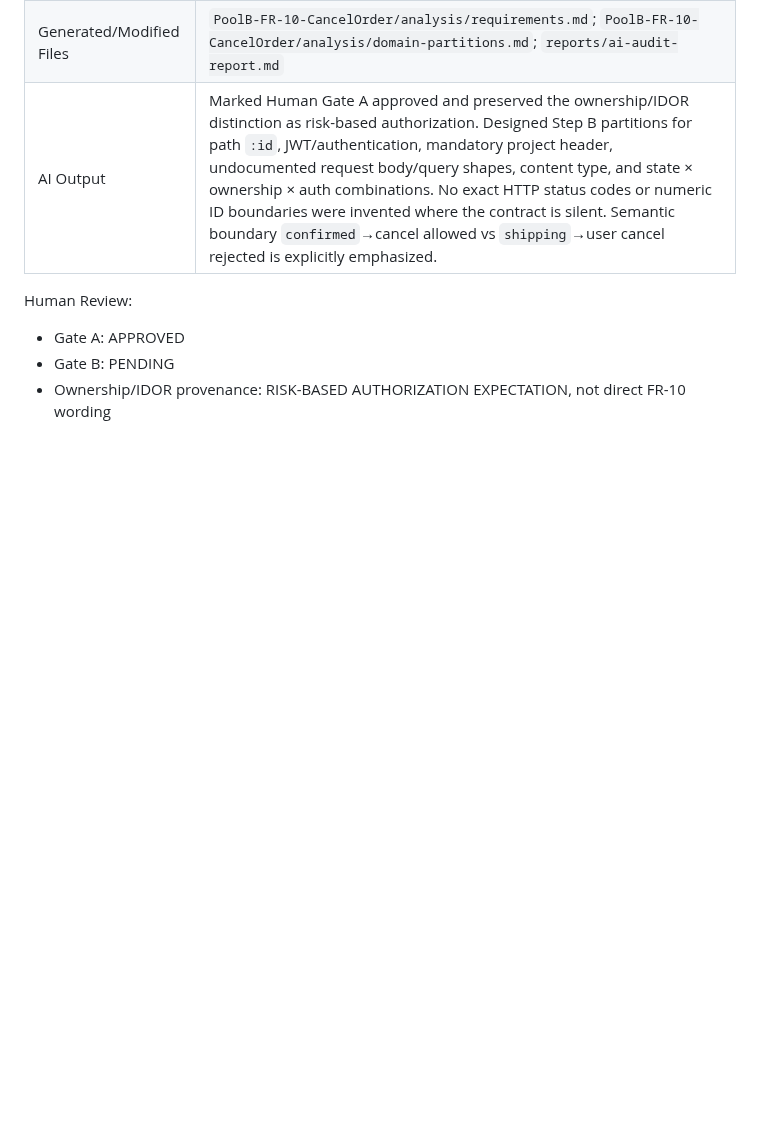
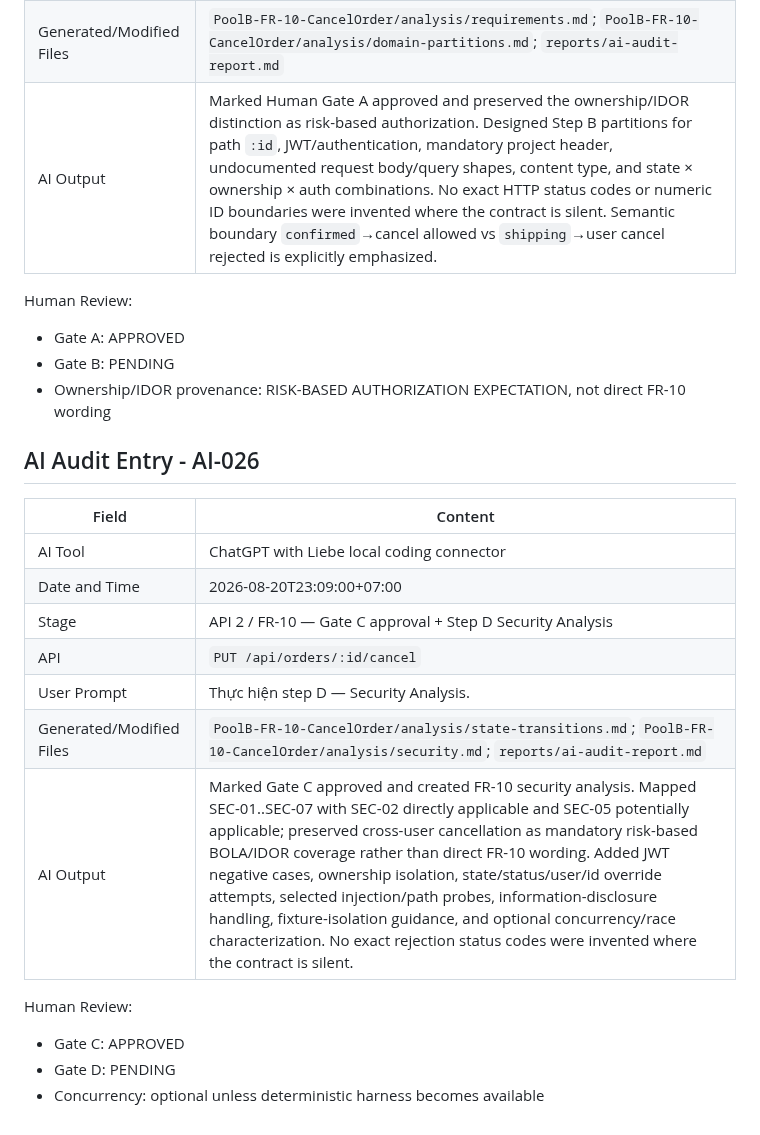
Before and after one commit to nhphunng/SoftwareTesting-Homework, a Markdown page: HW06/reports/ai-audit-report.md, the part around the change. Drawn GitHub-style; blank space fills up the shorter version.

Commit message:
feat(hw06): add security analysis for FR-10 Cancel Order API and update AI audit report

```diff
--- a/HW06/reports/ai-audit-report.md
+++ b/HW06/reports/ai-audit-report.md
@@ -636,3 +636,20 @@ Human Review:
 - Gate A: APPROVED
 - Gate B: PENDING
 - Ownership/IDOR provenance: RISK-BASED AUTHORIZATION EXPECTATION, not direct FR-10 wording
+
+## AI Audit Entry - AI-026
+
+| Field | Content |
+| --- | --- |
+| AI Tool | ChatGPT with Liebe local coding connector |
+| Date and Time | 2026-08-20T23:09:00+07:00 |
+| Stage | API 2 / FR-10 — Gate C approval + Step D Security Analysis |
+| API | `PUT /api/orders/:id/cancel` |
+| User Prompt | Thực hiện step D — Security Analysis. |
+| Generated/Modified Files | `PoolB-FR-10-CancelOrder/analysis/state-transitions.md`; `PoolB-FR-10-CancelOrder/analysis/security.md`; `reports/ai-audit-report.md` |
+| AI Output | Marked Gate C approved and created FR-10 security analysis. Mapped SEC-01..SEC-07 with SEC-02 directly applicable and SEC-05 potentially applicable; preserved cross-user cancellation as mandatory risk-based BOLA/IDOR coverage rather than direct FR-10 wording. Added JWT negative cases, ownership isolation, state/status/user/id override attempts, selected injection/path probes, information-disclosure handling, fixture-isolation guidance, and optional concurrency/race characterization. No exact rejection status codes were invented where the contract is silent. |
+
+Human Review:
+- Gate C: APPROVED
+- Gate D: PENDING
+- Concurrency: optional unless deterministic harness becomes available
```
Also changed, not shown: 1 other file.
